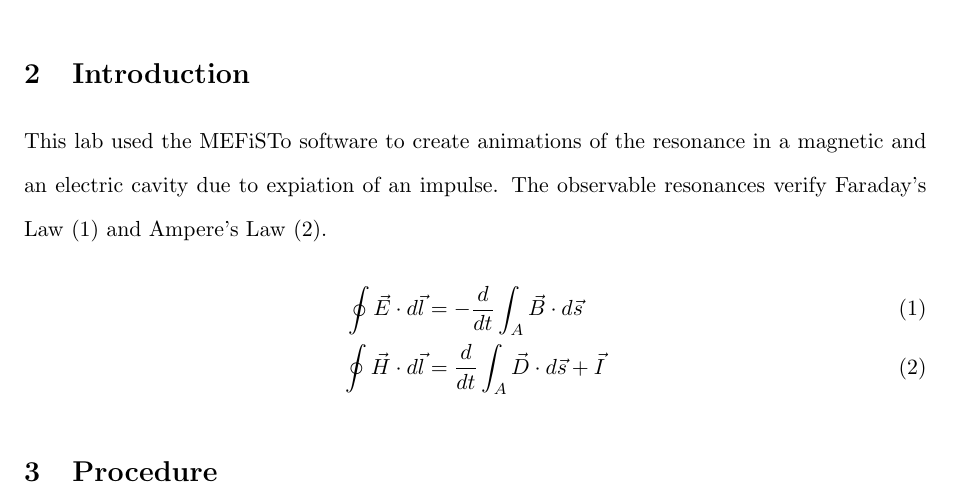
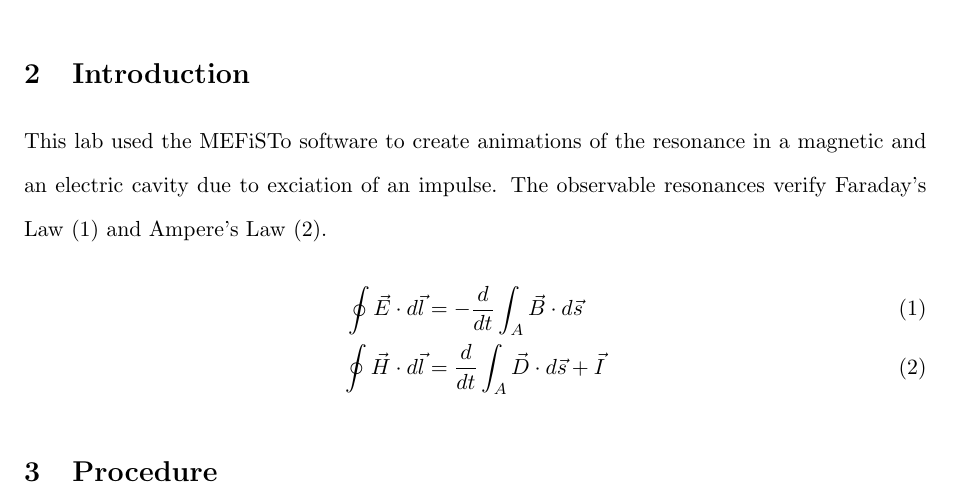
Before and after one commit to trstephen/elec340, a LaTeX document (lab01/ELEC340_Lab_01.tex, which reads lab01/sections/intro.tex): part of page 2 of 6, cut so that both start at the same text. Compiled offline with pdfLaTeX.

Commit message:
Minor typos and table formatting

```diff
--- a/lab01/sections/intro.tex
+++ b/lab01/sections/intro.tex
@@ -1,5 +1,5 @@
 \section{Introduction}\label{sec:intro}
-This lab used the MEFiSTo software to create animations of the resonance in a magnetic and an electric cavity due to expiation of an impulse. The observable resonances verify Faraday's Law \eqref{eq:faraday} and Ampere's Law \eqref{eq:ampere}.
+This lab used the MEFiSTo software to create animations of the resonance in a magnetic and an electric cavity due to exciation of an impulse. The observable resonances verify Faraday's Law \eqref{eq:faraday} and Ampere's Law \eqref{eq:ampere}.
 \begin{align}
 	\eDOTdl &= - \bDOTds \label{eq:faraday} \\
 	\hDOTdl &= \dDOTds + \vec{I} \label{eq:ampere}
```
Also changed, not shown: lab01/sections/discussion.tex (+1 -1 lines), lab01/ELEC340_Lab_01.pdf.
